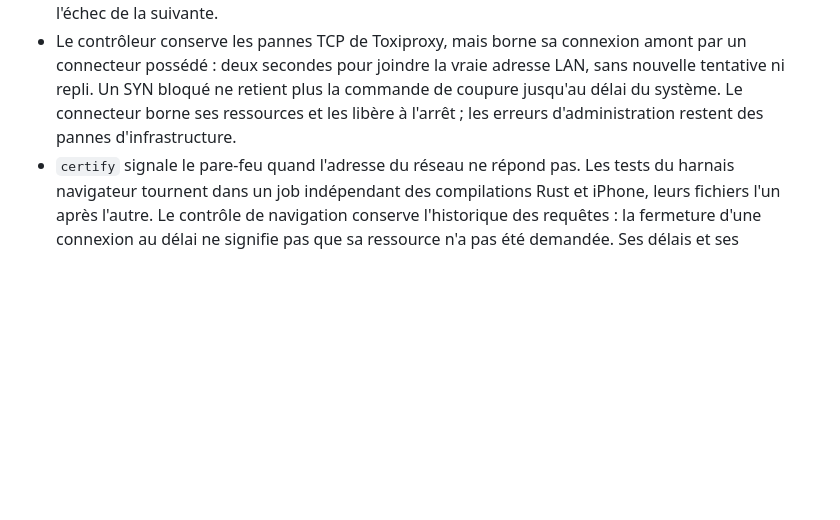
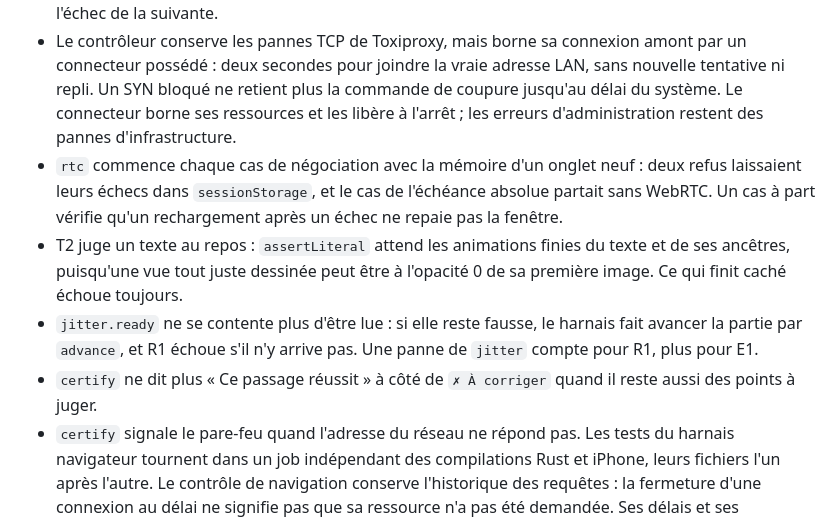
Before and after one commit to build-your-own-game/soiree, a Markdown page: CHANGELOG.md, the part around the change. GitHub-like rendering; blank space fills up the shorter version.

Commit message:
Record the certification fixes in the changelog
Co-Authored-By: Claude Opus 5.5 <noreply@anthropic.com>

```diff
--- a/CHANGELOG.md
+++ b/CHANGELOG.md
@@ -137,6 +137,10 @@ Une page restée ouverte pendant la mise à jour est refusée (`Refusal::Version
 - `[[bindings]]` relie à ses tests C6, E5, T1, D1, D3, D4 ou D5, qui dépendent des règles de chaque jeu. La validation est stricte : contrôle inconnu ou répété, liste vide, exigence reliée deux fois ou hors des sept sont refusés, et un minimum commun garde ses contrôles. Relier une exigence conditionnelle la rend applicable ; rien ne la rend non applicable. Une liaison ne compte que par l'observation de son test. Le modèle relie E5 et D1, les deux que ses tests portent vraiment.
 - Deux tests du harnais supposaient un runner rapide : 250 ms pour atteindre une ressource retenue, 100 ms entre deux images. Une tentative dont le délai a expiré avant sa cause ne conclut plus rien et double ce délai, et le test de cadence vérifie que chaque intervalle vient du reçu du navigateur. Une navigation abandonnée à son délai continue de courir : sa réponse 500 tardive ne se lit plus comme l'échec de la suivante.
 - Le contrôleur conserve les pannes TCP de Toxiproxy, mais borne sa connexion amont par un connecteur possédé : deux secondes pour joindre la vraie adresse LAN, sans nouvelle tentative ni repli. Un SYN bloqué ne retient plus la commande de coupure jusqu'au délai du système. Le connecteur borne ses ressources et les libère à l'arrêt ; les erreurs d'administration restent des pannes d'infrastructure.
+- `rtc` commence chaque cas de négociation avec la mémoire d'un onglet neuf : deux refus laissaient leurs échecs dans `sessionStorage`, et le cas de l'échéance absolue partait sans WebRTC. Un cas à part vérifie qu'un rechargement après un échec ne repaie pas la fenêtre.
+- T2 juge un texte au repos : `assertLiteral` attend les animations finies du texte et de ses ancêtres, puisqu'une vue tout juste dessinée peut être à l'opacité 0 de sa première image. Ce qui finit caché échoue toujours.
+- `jitter.ready` ne se contente plus d'être lue : si elle reste fausse, le harnais fait avancer la partie par `advance`, et R1 échoue s'il n'y arrive pas. Une panne de `jitter` compte pour R1, plus pour E1.
+- `certify` ne dit plus « Ce passage réussit » à côté de `✗ À corriger` quand il reste aussi des points à juger.
 - `certify` signale le pare-feu quand l'adresse du réseau ne répond pas. Les tests du harnais navigateur tournent dans un job indépendant des compilations Rust et iPhone, leurs fichiers l'un après l'autre. Le contrôle de navigation conserve l'historique des requêtes : la fermeture d'une connexion au délai ne signifie pas que sa ressource n'a pas été demandée. Ses délais et ses assertions ne changent pas.
 
 ### Outil
```
